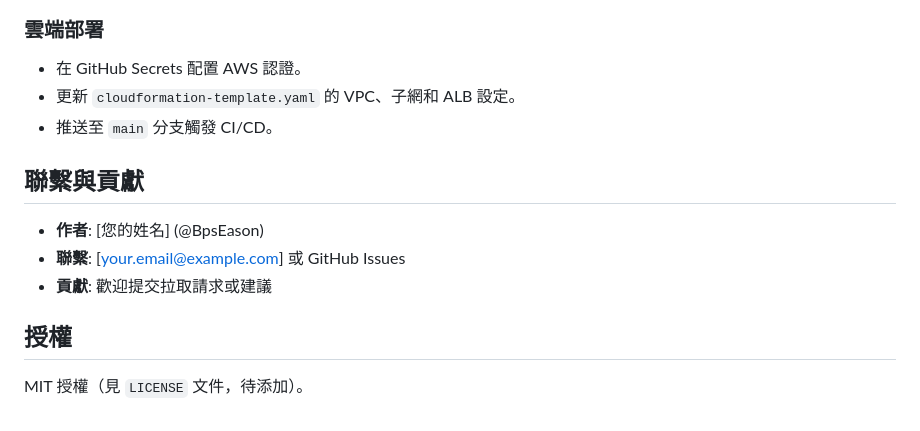
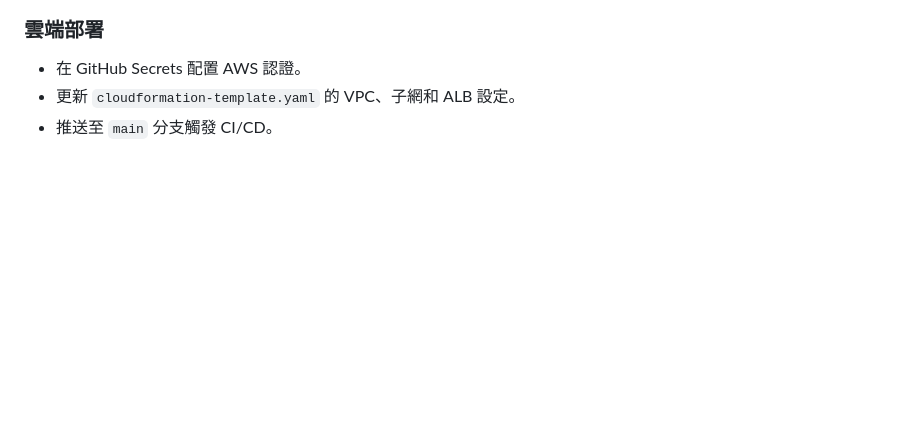
Before and after one commit to BpsEason/HighConcurrencyECommerceAPI, a Markdown page: README.md, the part around the change. Drawn GitHub-style; blank space fills up the shorter version.

```diff
--- a/README.md
+++ b/README.md
@@ -367,11 +367,3 @@ class ProcessOrder implements ShouldQueue
 - 在 GitHub Secrets 配置 AWS 認證。
 - 更新 `cloudformation-template.yaml` 的 VPC、子網和 ALB 設定。
 - 推送至 `main` 分支觸發 CI/CD。
-
-## 聯繫與貢獻
-- **作者**: [您的姓名] (@BpsEason)
-- **聯繫**: [your.email@example.com] 或 GitHub Issues
-- **貢獻**: 歡迎提交拉取請求或建議
-
-## 授權
-MIT 授權（見 `LICENSE` 文件，待添加）。
```
